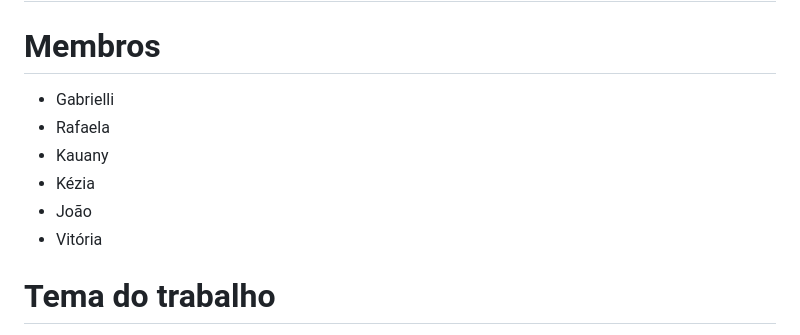
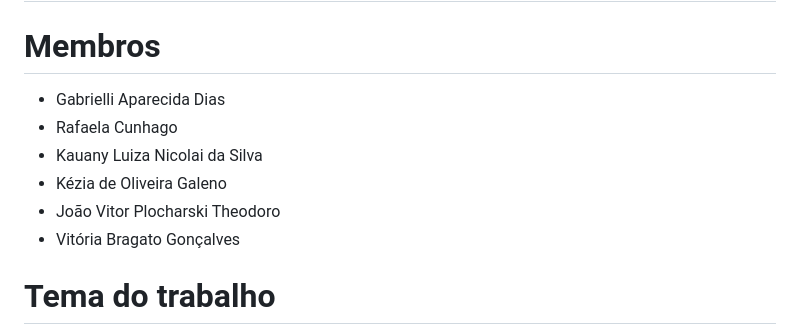
Before and after one commit to gabrielli-apx/Projeto-SEPE, a Markdown page: README.md, the part around the change. Rendered like a GitHub page.

Commit message:
Complemento nos nomes dos membros

```diff
--- a/README.md
+++ b/README.md
@@ -2,12 +2,12 @@
 # Projeto da SEPE de 2026
 
 # Membros
-- Gabrielli
-- Rafaela
-- Kauany
-- Kézia
-- João
-- Vitória
+- Gabrielli Aparecida Dias
+- Rafaela Cunhago
+- Kauany Luiza Nicolai da Silva
+- Kézia de Oliveira Galeno
+- João Vitor Plocharski Theodoro
+- Vitória Bragato Gonçalves
 
 # Tema do trabalho
 - Inventando a Escrita
```
